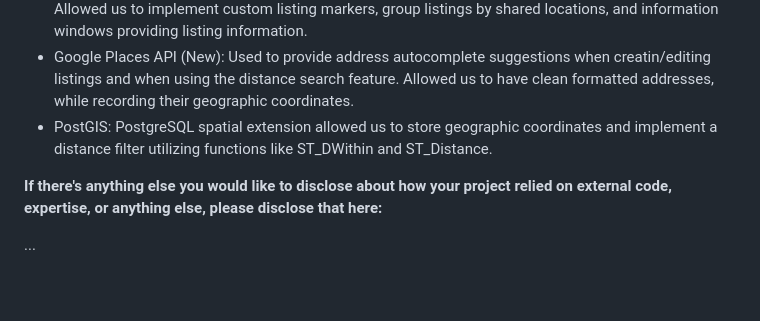
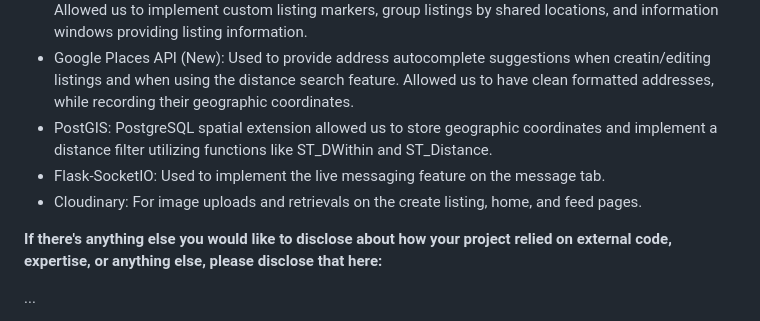
Before and after one commit to CSCI-5117-F26/developing-the-interactive-web-project-1-group-3, a Markdown page: README.md, the part around the change. Rendered like a GitHub page; blank space fills up the shorter version.

```diff
--- a/README.md
+++ b/README.md
@@ -97,6 +97,8 @@ Please do not document required libraries. or libraries that are mentioned in th
 * Google Maps JavaScript API: Used to display interactive maps displaying available housing listings. Allowed us to implement custom listing markers, group listings by shared locations, and information windows providing listing information.
 * Google Places API (New): Used to provide address autocomplete suggestions when creatin/editing listings and when using the distance search feature. Allowed us to have clean formatted addresses, while recording their geographic coordinates.
 * PostGIS: PostgreSQL spatial extension allowed us to store geographic coordinates and implement a distance filter utilizing functions like ST_DWithin and ST_Distance.
+* Flask-SocketIO: Used to implement the live messaging feature on the message tab.
+* Cloudinary: For image uploads and retrievals on the create listing, home, and feed pages.
 
 **If there's anything else you would like to disclose about how your project
 relied on external code, expertise, or anything else, please disclose that
```
